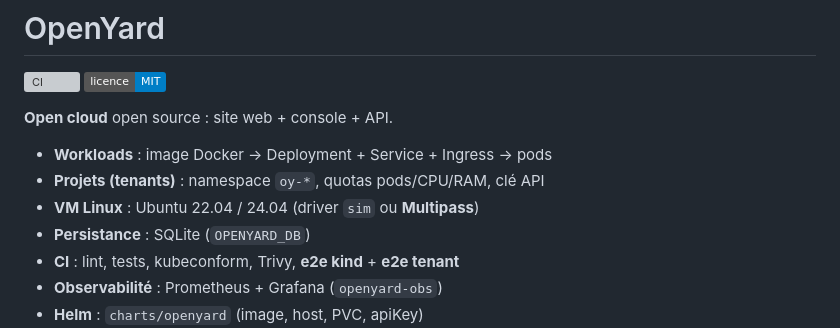
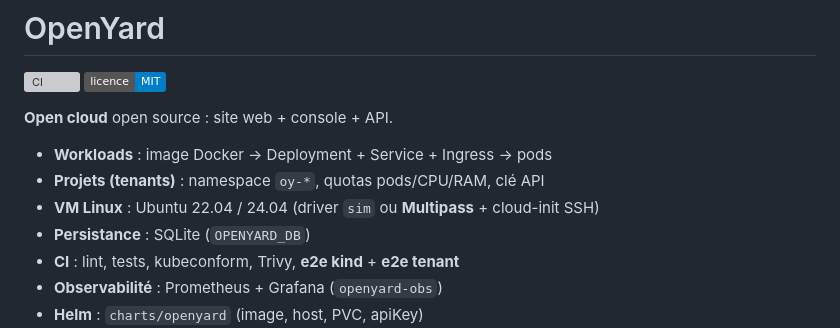
Before and after one commit to Curtis736/openyard, a Markdown page: README.md, the part around the change. Drawn GitHub-style; badges without logos; grey boxes are pictures that could not be loaded.

Commit message:
docs: mention cloud-init SSH in README intro

```diff
--- a/README.md
+++ b/README.md
@@ -7,7 +7,7 @@
 
 - **Workloads** : image Docker → Deployment + Service + Ingress → pods
 - **Projets (tenants)** : namespace `oy-*`, quotas pods/CPU/RAM, clé API
-- **VM Linux** : Ubuntu 22.04 / 24.04 (driver `sim` ou **Multipass**)
+- **VM Linux** : Ubuntu 22.04 / 24.04 (driver `sim` ou **Multipass** + cloud-init SSH)
 - **Persistance** : SQLite (`OPENYARD_DB`)
 - **CI** : lint, tests, kubeconform, Trivy, **e2e kind** + **e2e tenant**
 - **Observabilité** : Prometheus + Grafana (`openyard-obs`)
```
